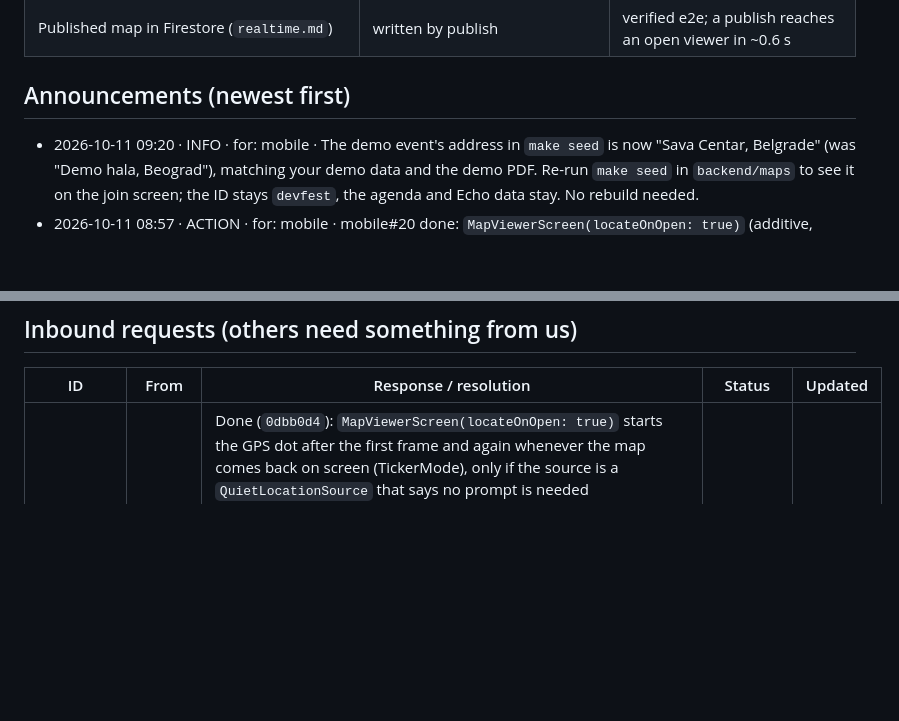
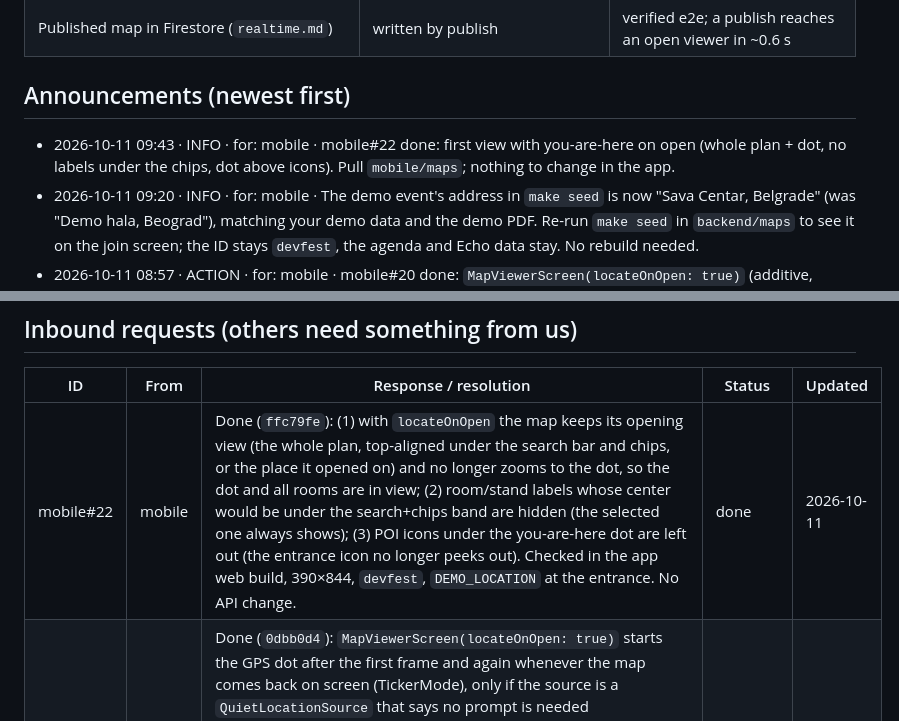
Before and after one commit to stevanovicdjordje/Google-Developer-Group-Hackathon-Echo, a Markdown page: contracts/maps/STATUS.md, 2 parts joined by grey strips. Rendered like a GitHub page; blank space fills up the shorter version.

Commit message:
coord(maps,find): mobile#22, mobile#23 done
Co-Authored-By: Claude Opus 5.5 <noreply@anthropic.com>

```diff
--- a/contracts/maps/STATUS.md
+++ b/contracts/maps/STATUS.md
@@ -35,6 +35,7 @@ Phase 5 (routing) done: the server computes walking routes (`getRoute`, contract
 ## Announcements (newest first)
 
 <!-- - YYYY-MM-DD HH:MM · BREAKING|ACTION|INFO · for: <modules> · <what changed> · <link> -->
+- 2026-10-11 09:43 · INFO · for: mobile · mobile#22 done: first view with you-are-here on open (whole plan + dot, no labels under the chips, dot above icons). Pull `mobile/maps`; nothing to change in the app.
 - 2026-10-11 09:20 · INFO · for: mobile · The demo event's address in `make seed` is now "Sava Centar, Belgrade" (was "Demo hala, Beograd"), matching your demo data and the demo PDF. Re-run `make seed` in `backend/maps` to see it on the join screen; the ID stays `devfest`, the agenda and Echo data stay. No rebuild needed.
 - 2026-10-11 08:57 · ACTION · for: mobile · mobile#20 done: `MapViewerScreen(locateOnOpen: true)` (additive, default off); add it in `map_tab.dart`. New export `QuietLocationSource`. See mobile#20 below.
 - 2026-10-11 05:16 · ACTION · for: mobile · mobile#16, #18, #19 done. The demo event ID is now fixed: **`devfest`** (re-seeding keeps it; Echo replay and Find seed follow by name), so build phones once with `DEMO_EVENT_ID=devfest`. Emulators listen on `::` (Wi-Fi IPv4 and `adb reverse` IPv6), your forwarder is no longer needed. Contract 0.3.1 (optional `id` on `createEvent`, additive). mobile#17 accepted: @Vertiglo takes `feature:events`.
@@ -65,6 +66,7 @@ Phase 5 (routing) done: the server computes walking routes (`getRoute`, contract
 
 | ID | From | Response / resolution | Status | Updated |
 | --- | --- | --- | --- | --- |
+| mobile#22 | mobile | Done (`ffc79fe`): (1) with `locateOnOpen` the map keeps its opening view (the whole plan, top-aligned under the search bar and chips, or the place it opened on) and no longer zooms to the dot, so the dot and all rooms are in view; (2) room/stand labels whose center would be under the search+chips band are hidden (the selected one always shows); (3) POI icons under the you-are-here dot are left out (the entrance icon no longer peeks out). Checked in the app web build, 390×844, `devfest`, `DEMO_LOCATION` at the entrance. No API change. | done | 2026-10-11 |
 | mobile#20 | mobile | Done (`0dbb0d4`): `MapViewerScreen(locateOnOpen: true)` starts the GPS dot after the first frame and again whenever the map comes back on screen (TickerMode), only if the source is a `QuietLocationSource` that says no prompt is needed (`DemoLocationSource` always; `GeolocatorLocationSource` when the service is on and permission is already whileInUse/always, via `checkPermission` only). Never calls `requestPermission`. Denied/service off stay silent and the button stays idle; a later tap behaves as before (with messages). With `initialFeatureId`/`markerId`/`highlightFeatureId` it doesn't move the camera. "Not at the venue" hint unchanged. A custom `LocationSource` that isn't a `QuietLocationSource` never starts on its own. 5 widget tests; not tried in the app (needs your one line in `map_tab.dart`). | done | 2026-10-11 |
 | mobile#19 | mobile | Done (`b9238aa`): (1) whole-plan fit has 22 px side margins and is top-aligned under the search bar and chips (entrance icon whole, no empty band). (2) Start route fits the camera to the route **and the whole destination**. (3) Room/stand labels fit their shape: wrap only between words, shrink, or hide when the shape is too small (the selected one always shows). (4) Not hard-coded in the map: the viewer has no title; the "DevFest Belgrade 2026" title bar comes from the app (`demo_data.dart`). Checked in the app web build, 390×844, `DEMO_LOCATION` at the entrance. | done | 2026-10-11 |
 | mobile#8 | mobile | Done. (1) Selecting a place (tap, search result, deep link) while "You are here" is known (good GPS fix, tapped spot or `?at=` QR) draws the route to it behind the details sheet; the default sheet shows "{m} m · {min} min". Opt out with `previewRouteOnSelect: false`. (2) `MapViewerScreen(featureSheetBuilder: (context, MapFeatureSheetData data) => Widget?)`; null = default sheet. `data` has `feature`, `floorName`, `route` (`MapRoute?`, null while loading or without a start), `routeLoading`, `startRoute` (closes the sheet and starts the route; asks for a start if none). Exported from `package:eho_maps/eho_maps.dart`. The preview's answer is reused when the route starts (one request). | done | 2026-10-11 |
```
Also changed, not shown: other parts of contracts/maps/STATUS.md (+1 -1 lines), contracts/find/STATUS.md (+3 -1 lines).
